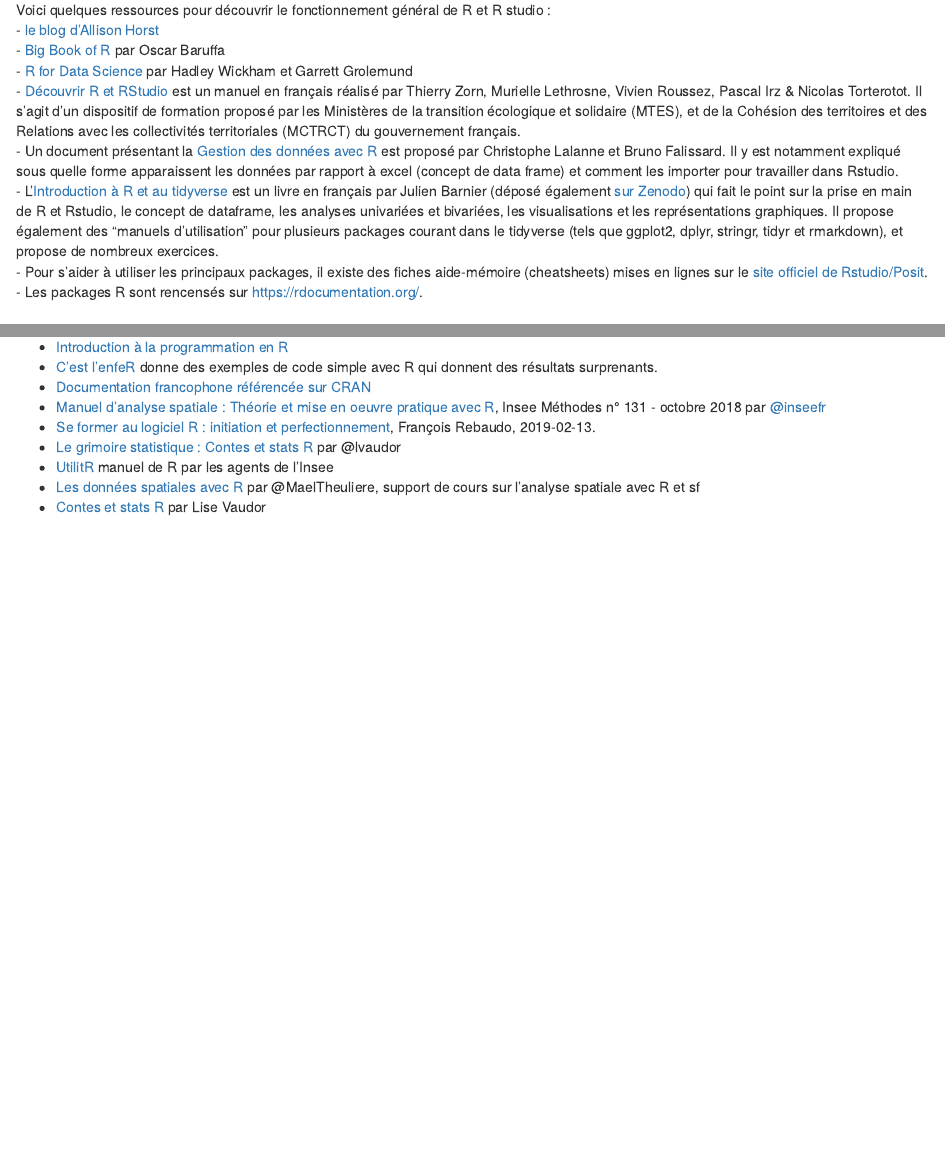
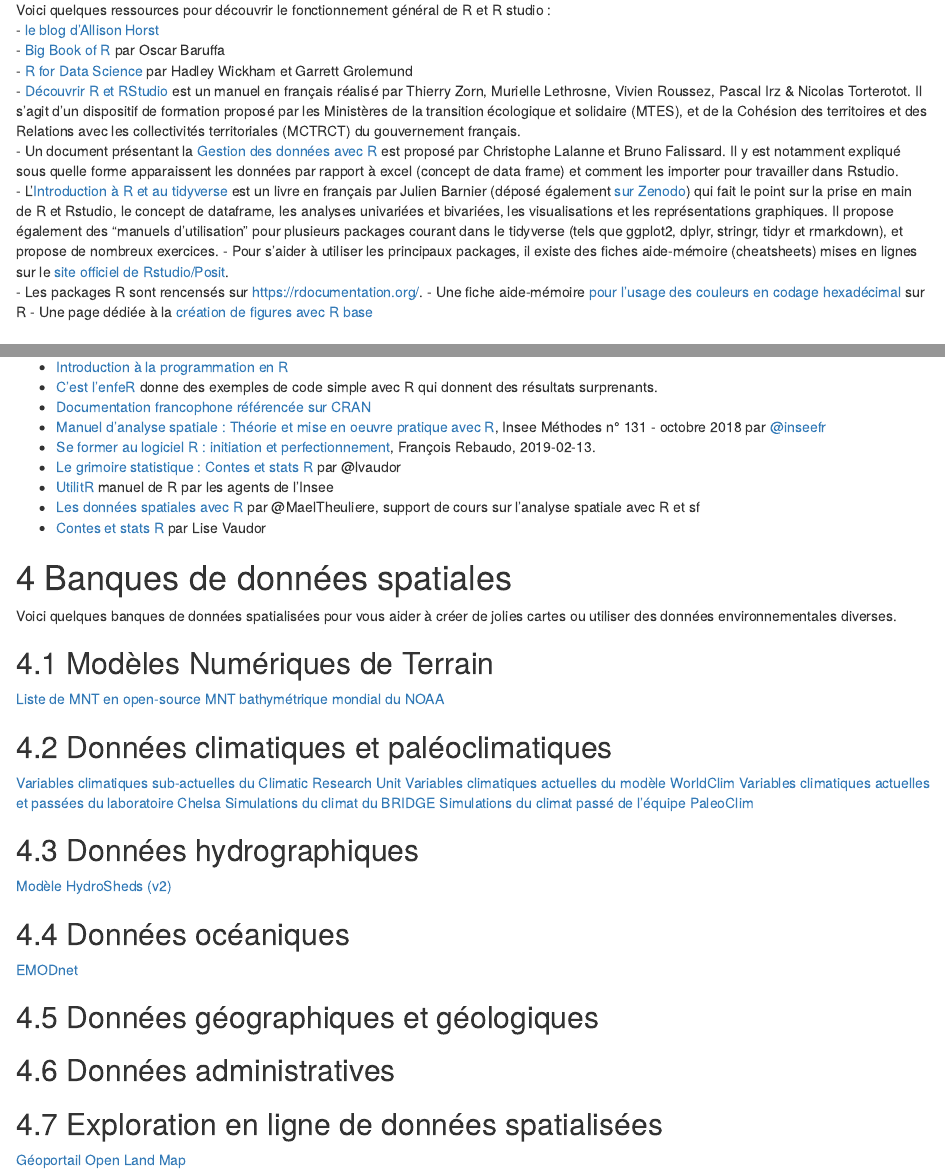
Before and after one commit to ALVignoles/R-pour-archeologues, an R Markdown document (ressources-en-ligne.rmd): the page in a window 1100 px wide, from 130 px down, and a second part further down, joined at a grey line. Rendered offline with R 4.5, knitr and Pandoc, with nearby package versions.

Commit message:
Update ressources-en-ligne.rmd

```diff
--- a/ressources-en-ligne.rmd
+++ b/ressources-en-ligne.rmd
@@ -13,6 +13,8 @@
 - L'[Introduction à R et au tidyverse](https://external.ink?to=/juba.github.io/tidyverse/) est un livre en français par Julien Barnier (déposé également [sur Zenodo](https://external.ink?to=/doi.org/10.5281/zenodo.6382599)) qui fait le point sur la prise en main de R et Rstudio, le concept de dataframe, les analyses univariées et bivariées, les visualisations et les représentations graphiques. Il propose également des "manuels d'utilisation" pour plusieurs packages courant dans le tidyverse (tels que ggplot2, dplyr, stringr, tidyr et rmarkdown), et propose de nombreux exercices.
 - Pour s'aider à utiliser les principaux packages, il existe des fiches aide-mémoire (cheatsheets) mises en lignes sur le [site officiel de Rstudio/Posit](https://external.ink?to=/rstudio.com/resources/cheatsheets/).
 - Les packages R sont rencensés sur [https://rdocumentation.org/](https://external.ink?to=/rdocumentation.org/).
+- Une fiche aide-mémoire [pour l'usage des couleurs en codage hexadécimal](https://www.nceas.ucsb.edu/sites/default/files/2020-04/colorPaletteCheatsheet.pdf) sur R
+- Une page dédiée à la [création de figures avec R base](https://nicercode.github.io/guides/plotting/)
 
 # Ressources concernant l'usage de R pour des applications en archéologie
 - [Ben Marwick](https://external.ink?to=/rdocumentation.org/github.com/benmarwick) est professeur à l'Université de Washington et est l'un des archéologues les plus actifs dans le développement de pratiques liées à l' "ouverture" des données et à la reproductibilité des analyses et codes sources.
@@ -57,3 +59,31 @@
 * [UtilitR](https://external.ink?to=/utilitr.org/) manuel de R par les agents de l'Insee
 * [Les données spatiales avec R](https://external.ink?to=/github.com/MaelTheuliere/rspatial) par @MaelTheuliere, support de cours sur l'analyse spatiale avec R et sf
 * [Contes et stats R](https://external.ink?to=/perso.ens-lyon.fr/lise.vaudor/grimoireStat/_book/intro.html#pourquoi-ce-livre) par Lise Vaudor
+
+# Banques de données spatiales
+Voici quelques banques de données spatialisées pour vous aider à créer de jolies cartes ou utiliser des données environnementales diverses.
+
+## Modèles Numériques de Terrain
+[Liste de MNT en open-source](https://opendem.info/link_dem.html)
+[MNT bathymétrique mondial du NOAA](https://data.noaa.gov/onestop/collections?q=%22digital%20elevation%22)
+
+## Données climatiques et paléoclimatiques
+[Variables climatiques sub-actuelles du Climatic Research Unit](https://www.uea.ac.uk/groups-and-centres/climatic-research-unit)
+[Variables climatiques actuelles du modèle WorldClim](https://worldclim.org)
+[Variables climatiques actuelles et passées du laboratoire Chelsa](https://chelsa-climate.org)
+[Simulations du climat du BRIDGE](https://www.paleo.bristol.ac.uk/ummodel/list_of_simulations.html)
+[Simulations du climat passé de l'équipe PaleoClim](http://www.paleoclim.org)
+
+## Données hydrographiques
+[Modèle HydroSheds (v2)](https://www.hydrosheds.org/hydrosheds-v2)
+
+## Données océaniques
+[EMODnet](https://emodnet.ec.europa.eu)
+
+## Données géographiques et géologiques
+
+## Données administratives
+
+## Exploration en ligne de données spatialisées
+[Géoportail](https://www.geoportail.gouv.fr)
+[Open Land Map](https://openlandmap.org)
```
